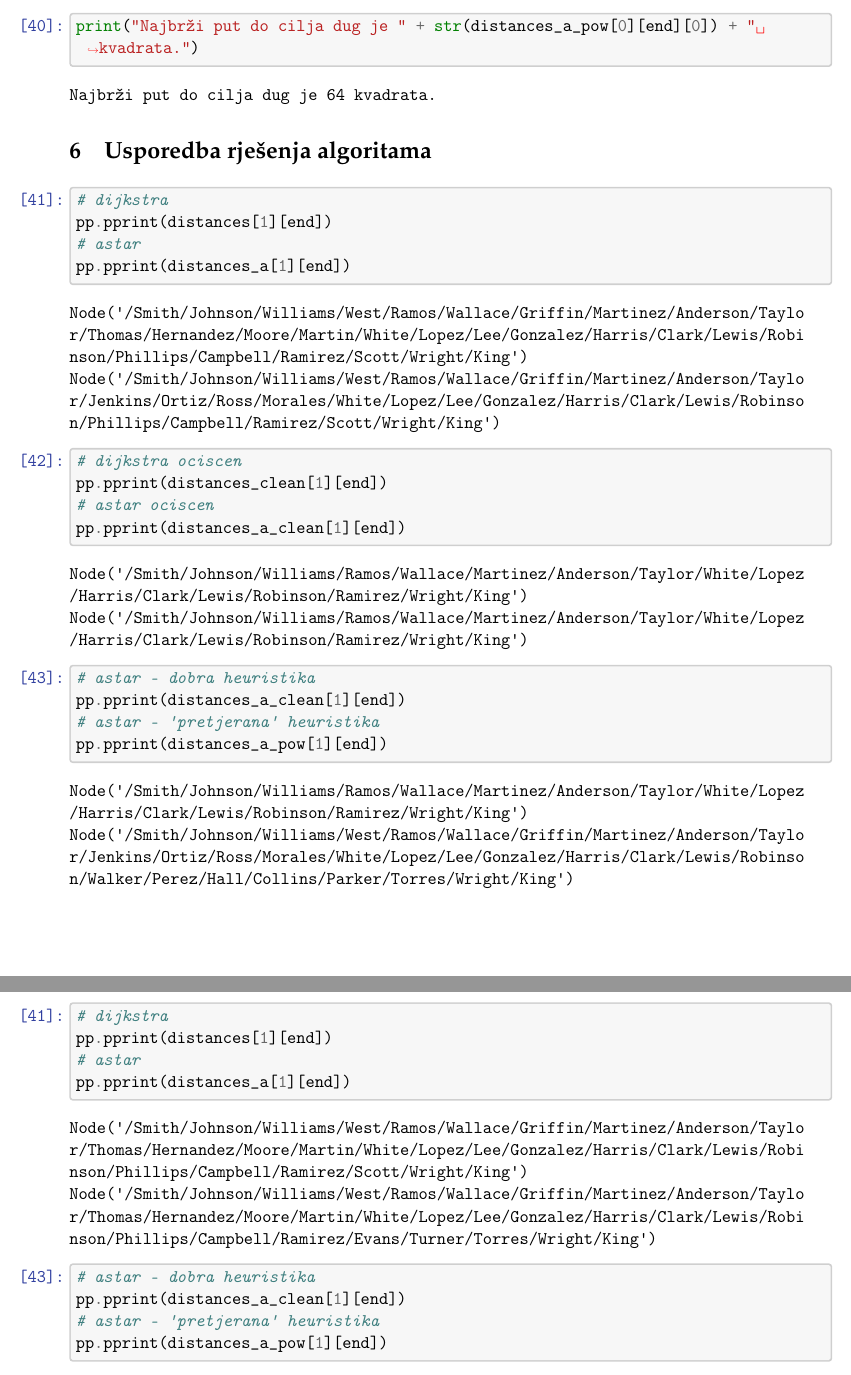
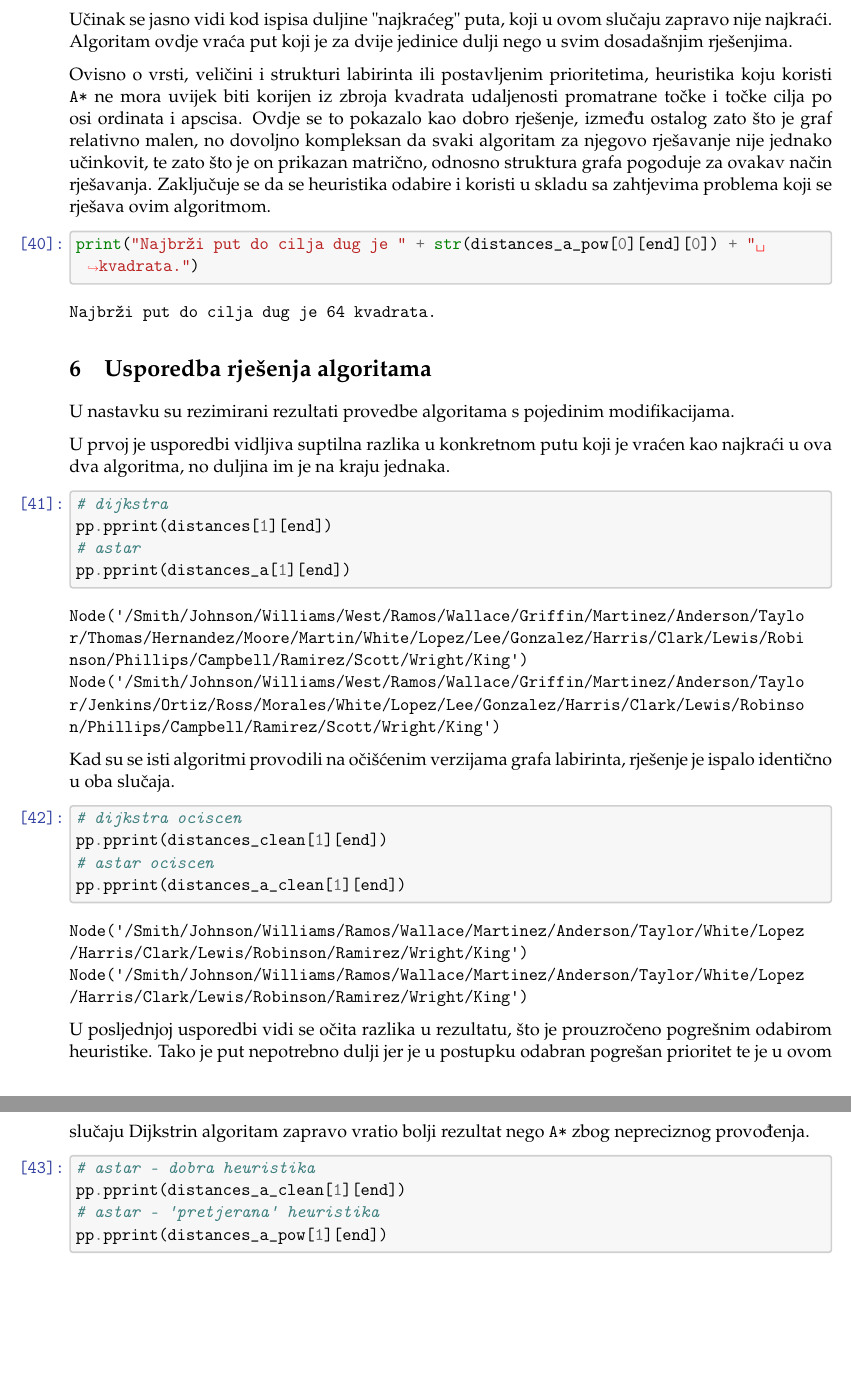
Before and after one commit to filipnovacki/labirintus, a LaTeX document (rad/Projekt.tex): two parts of pages 12 and 13 of 13 before the commit and two parts of pages 13 and 14 of 14 after it, joined at a grey line, cut at the place of the change, the shorter picture padded with empty space. The pictures show the PDF file rad/Projekt.pdf that the author committed with the source.

Commit message:
Završena dokumentacija uz potrebu manjih tehničkih prepravaka.

```diff
--- a/rad/Projekt.tex
+++ b/rad/Projekt.tex
@@ -1016,6 +1047,10 @@ t/King')
 Broj vrhova u grafovu: 147
     \end{Verbatim}
 
+Učinak se jasno vidi kod ispisa duljine "najkraćeg" puta, koji u ovom slučaju zapravo nije najkraći. Algoritam ovdje vraća put koji je za dvije jedinice dulji nego u svim dosadašnjim rješenjima.
+
+Ovisno o vrsti, veličini i strukturi labirinta ili postavljenim prioritetima, heuristika koju koristi \texttt{A*} ne mora uvijek biti korijen iz zbroja kvadrata udaljenosti promatrane točke i točke cilja po osi ordinata i apscisa. Ovdje se to pokazalo kao dobro rješenje, između ostalog zato što je graf relativno malen, no dovoljno kompleksan da svaki algoritam za njegovo rješavanje nije jednako učinkovit, te zato što je on prikazan matrično, odnosno struktura grafa pogoduje za ovakav način rješavanja. Zaključuje se da se heuristika odabire i koristi u skladu sa zahtjevima problema koji se rješava ovim algoritmom.
+
     \begin{tcolorbox}[breakable, size=fbox, boxrule=1pt, pad at break*=1mm,colback=cellbackground, colframe=cellborder]
 \prompt{In}{incolor}{40}{\boxspacing}
 \begin{Verbatim}[commandchars=\\\{\}]
@@ -1031,6 +1066,9 @@ Najbrži put do cilja dug je 64 kvadrata.
 \section{Usporedba rješenja
 algoritama}\label{usporedba-rjeux161enja-algoritama}}
 
+U nastavku su rezimirani rezultati provedbe algoritama s pojedinim modifikacijama.
+
+U prvoj je usporedbi vidljiva suptilna razlika u konkretnom putu koji je vraćen kao najkraći u ova dva algoritma, no duljina im je na kraju jednaka.
 
     \begin{tcolorbox}[breakable, size=fbox, boxrule=1pt, pad at break*=1mm,colback=cellbackground, colframe=cellborder]
 \prompt{In}{incolor}{41}{\boxspacing}
@@ -1051,6 +1089,8 @@ r/Jenkins/Ortiz/Ross/Morales/White/Lopez/Lee/Gonzalez/Harris/Clark/Lewis/Robinso
 n/Phillips/Campbell/Ramirez/Scott/Wright/King')
     \end{Verbatim}
 
+Kad su se isti algoritmi provodili na očišćenim verzijama grafa labirinta, rješenje je ispalo identično u oba slučaja.
+
     \begin{tcolorbox}[breakable, size=fbox, boxrule=1pt, pad at break*=1mm,colback=cellbackground, colframe=cellborder]
 \prompt{In}{incolor}{42}{\boxspacing}
 \begin{Verbatim}[commandchars=\\\{\}]
@@ -1078,10 +1110,0 @@ Node('/Smith/Johnson/Williams/Ramos/Wallace/Martinez/Anderson/Taylor/White/Lopez
-\end{Verbatim}
-\end{tcolorbox}
-
-    \begin{Verbatim}[commandchars=\\\{\}]
-Node('/Smith/Johnson/Williams/Ramos/Wallace/Martinez/Anderson/Taylor/White/Lopez
-/Harris/Clark/Lewis/Robinson/Ramirez/Wright/King')
-Node('/Smith/Johnson/Williams/West/Ramos/Wallace/Griffin/Martinez/Anderson/Taylo
-r/Jenkins/Ortiz/Ross/Morales/White/Lopez/Lee/Gonzalez/Harris/Clark/Lewis/Robinso
-n/Walker/Perez/Hall/Collins/Parker/Torres/Wright/King')
-    \end{Verbatim}
@@ -1095,14 +1111,5 @@ n/Walker/Perez/Hall/Collins/Parker/Torres/Wright/King')
-\end{Verbatim}
-\end{tcolorbox}
-
-    \begin{Verbatim}[commandchars=\\\{\}]
-Node('/Smith/Johnson/Williams/West/Ramos/Wallace/Griffin/Martinez/Anderson/Taylo
-r/Thomas/Hernandez/Moore/Martin/White/Lopez/Lee/Gonzalez/Harris/Clark/Lewis/Robi
-nson/Phillips/Campbell/Ramirez/Scott/Wright/King')
-Node('/Smith/Johnson/Williams/West/Ramos/Wallace/Griffin/Martinez/Anderson/Taylo
-r/Thomas/Hernandez/Moore/Martin/White/Lopez/Lee/Gonzalez/Harris/Clark/Lewis/Robi
-nson/Phillips/Campbell/Ramirez/Evans/Turner/Torres/Wright/King')
-    \end{Verbatim}
+U posljednjoj usporedbi vidi se očita razlika u rezultatu, što je prouzročeno pogrešnim odabirom heuristike. Tako je put nepotrebno dulji jer je u postupku odabran pogrešan prioritet te je u ovom slučaju Dijkstrin algoritam zapravo vratio bolji rezultat nego \texttt{A*} zbog nepreciznog provođenja.
+
     \begin{tcolorbox}[breakable, size=fbox, boxrule=1pt, pad at break*=1mm,colback=cellbackground, colframe=cellborder]
 \prompt{In}{incolor}{43}{\boxspacing}
 \begin{Verbatim}[commandchars=\\\{\}]
```
Also changed, not shown: rad/Projekt.pdf, rad/Projekt.tex (49 more changed lines).
